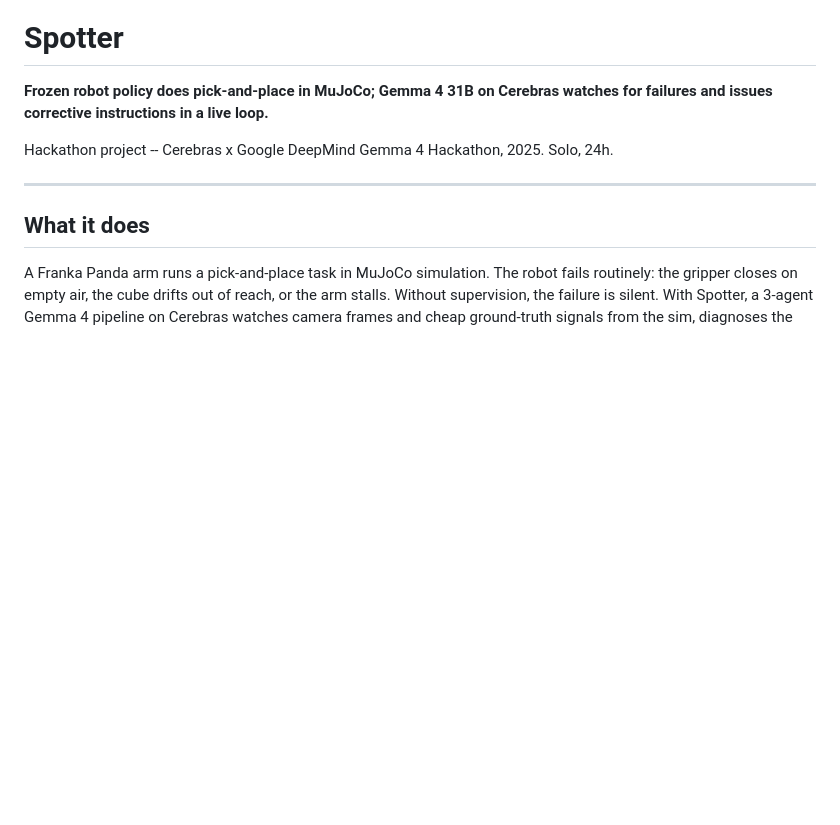
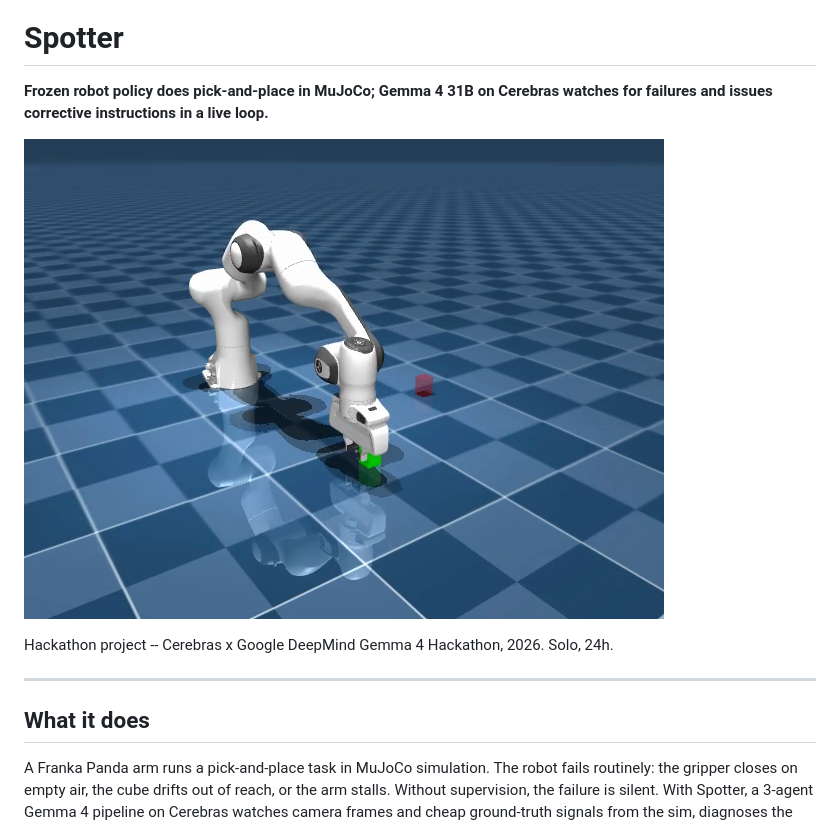
Before and after one commit to M-DEV-1/spotter, a Markdown page: README.md, the part around the change. GitHub-like rendering; pictures changed too: docs/demo_frame.png (added); blank space fills up the shorter version.

```diff
--- a/README.md
+++ b/README.md
@@ -2,7 +2,9 @@
 
 **Frozen robot policy does pick-and-place in MuJoCo; Gemma 4 31B on Cerebras watches for failures and issues corrective instructions in a live loop.**
 
-Hackathon project -- Cerebras x Google DeepMind Gemma 4 Hackathon, 2025. Solo, 24h.
+![Franka arm reaching for the green cube](docs/demo_frame.png)
+
+Hackathon project -- Cerebras x Google DeepMind Gemma 4 Hackathon, 2026. Solo, 24h.
 
 ---
 
```
Also changed, not shown: 2 other files.
